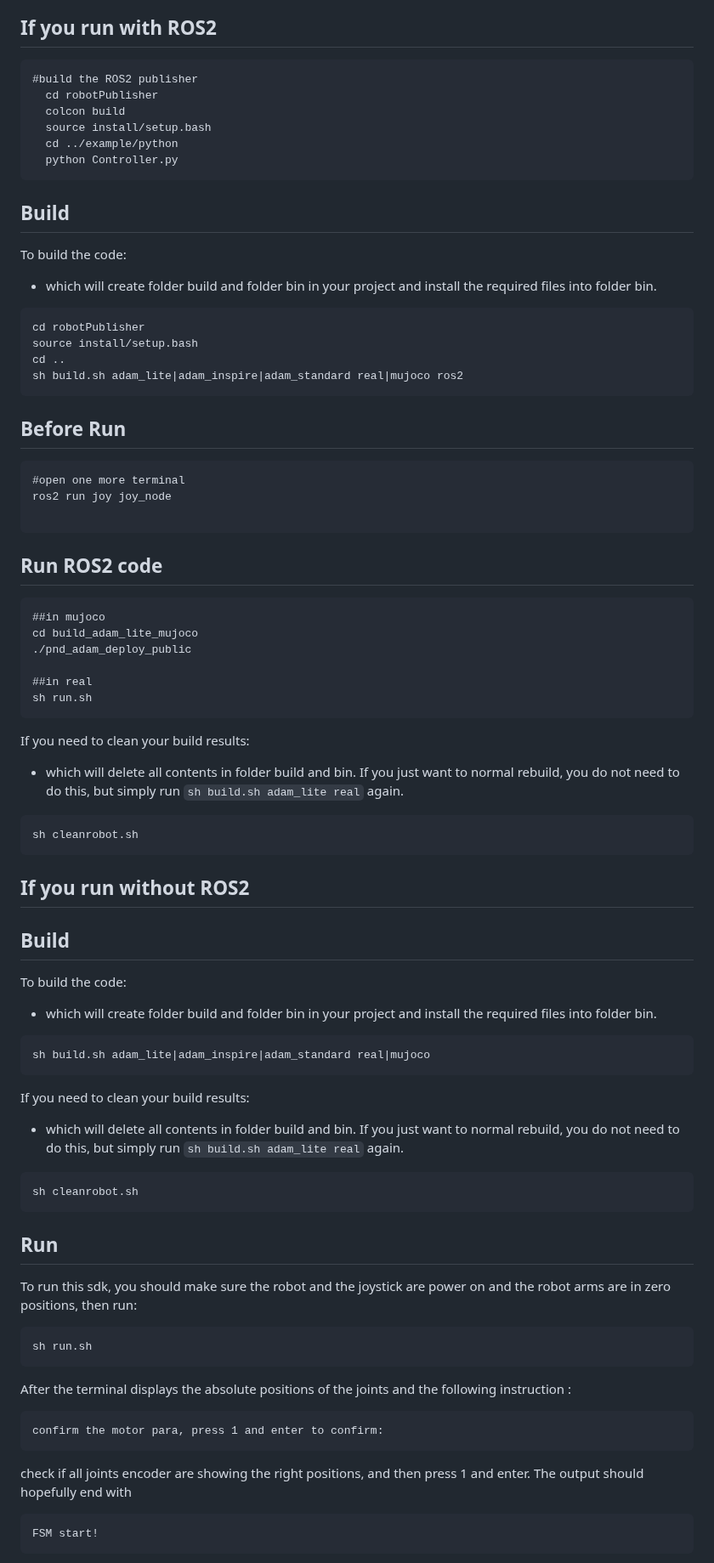
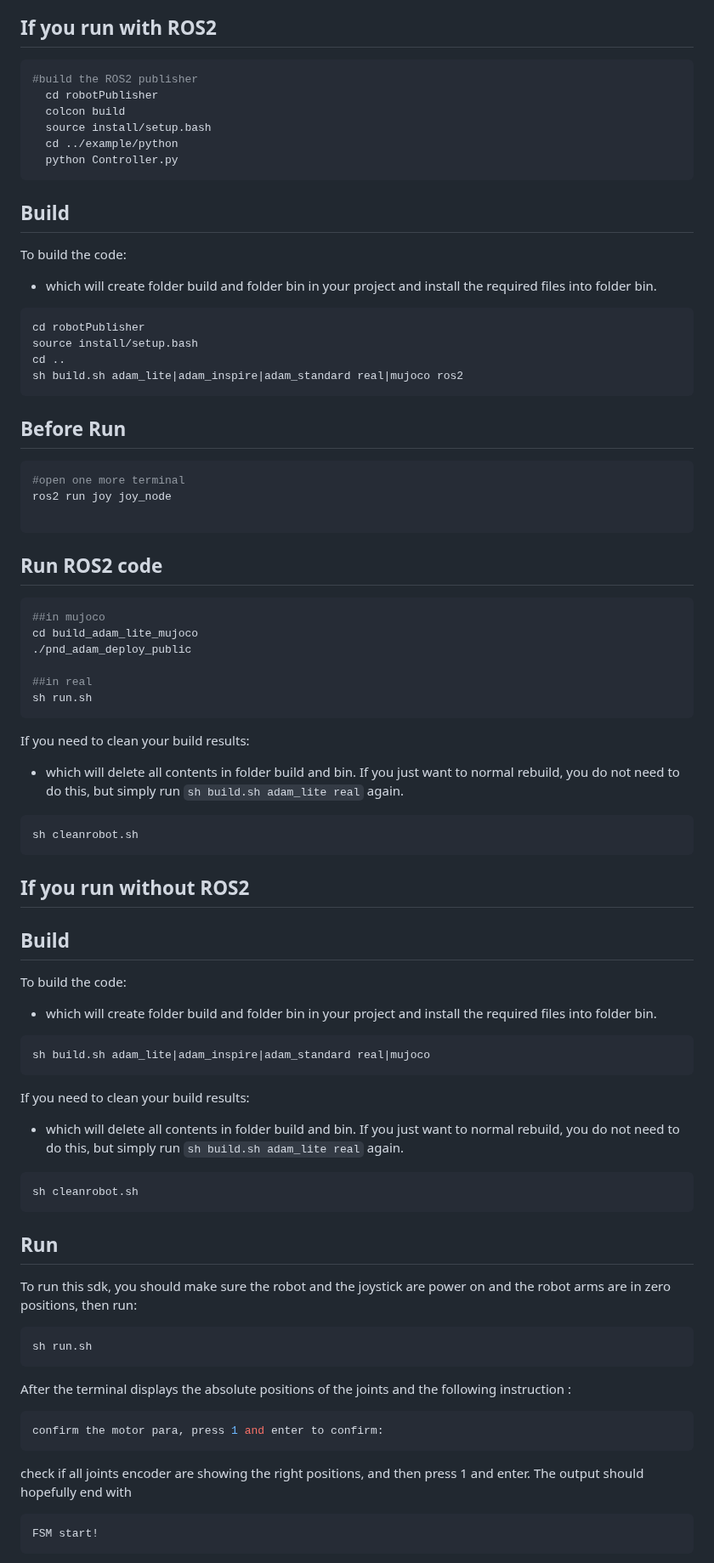
Before and after one commit to pndbotics/pnd_adam_deploy_public, a Markdown page: README.md, the part around one of its changes. Shown at 85% size. GitHub-like rendering.

````diff
--- a/README.md
+++ b/README.md
@@ -27,7 +27,7 @@ sh install.sh
   - There are three preliminary states: ZERO, MLP and STOP.
 
 ## If you run with ROS2
-```
+```bash
 #build the ROS2 publisher
   cd robotPublisher
   colcon build
@@ -39,20 +39,20 @@ sh install.sh
 ## Build
 To build the code:
 - which will create folder build and folder bin in your project and install the required files into folder bin.
-```
+```bash
 cd robotPublisher
 source install/setup.bash
 cd ..
 sh build.sh adam_lite|adam_inspire|adam_standard real|mujoco ros2
 ```
 ## Before Run
-```
+```bash
 #open one more terminal
 ros2 run joy joy_node
 
 ```
 ## Run ROS2 code
-```
+```bash
 ##in mujoco
 cd build_adam_lite_mujoco
 ./pnd_adam_deploy_public
@@ -64,7 +64,7 @@ sh run.sh
 
 If you need to clean your build results:
 - which will delete all contents in folder build and bin. If you just want to normal rebuild, you do not need to do this, but simply run `sh build.sh adam_lite real` again.
-```
+```bash
 sh cleanrobot.sh
 ```
 
@@ -73,30 +73,30 @@ sh cleanrobot.sh
 ## Build
 To build the code:
 - which will create folder build and folder bin in your project and install the required files into folder bin.
-```
+```bash
 sh build.sh adam_lite|adam_inspire|adam_standard real|mujoco
 ```
 
 
 If you need to clean your build results:
 - which will delete all contents in folder build and bin. If you just want to normal rebuild, you do not need to do this, but simply run `sh build.sh adam_lite real` again.
-```
+```bash
 sh cleanrobot.sh
 ```
 
 ## Run
 To run this sdk, you should make sure the robot and the joystick are power on and the robot arms are in zero positions, then run:
-```
+```bash
 sh run.sh
 ```
 
 After the terminal displays the absolute positions of the joints and the following instruction :
-```
+```bash
 confirm the motor para, press 1 and enter to confirm:
 ```
 check if all joints encoder are showing the right positions, and then press 1 and enter. The output should hopefully end with
 
-```
+```bash
 FSM start!
 ```
 Then press button A to go to state ZERO (all joints will go to zero positions). Button X to go to state MLP (for demo motion or MLP). Button B to go to state STOP (all joints will stop move in current positions).
````
Also changed, not shown: other parts of README.md (+1 -1 lines).
